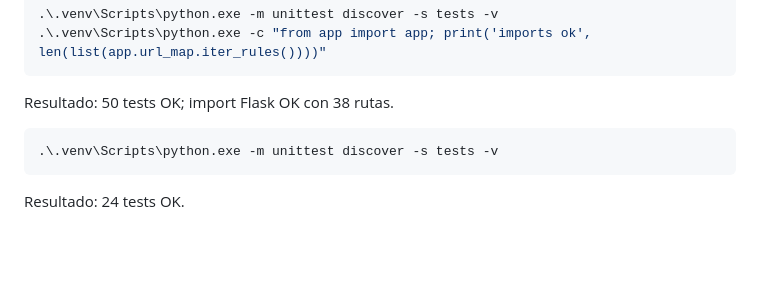
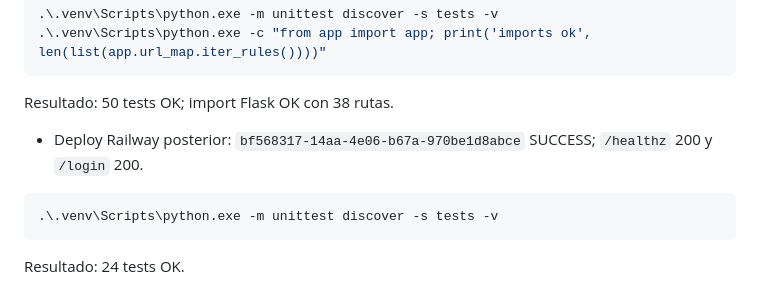
Before and after one commit to francods9-tech/customers, a Markdown page: status.md, the part around the change. Rendered like a GitHub page; blank space fills up the shorter version.

Commit message:
Record channel percentages deploy (#23)

````diff
--- a/status.md
+++ b/status.md
@@ -212,6 +212,7 @@ Ultima verificacion luego de agregar porcentajes al grafico por canal:
 ```
 
 Resultado: 50 tests OK; import Flask OK con 38 rutas.
+- Deploy Railway posterior: `bf568317-14aa-4e06-b67a-970be1d8abce` SUCCESS; `/healthz` 200 y `/login` 200.
 
 ```powershell
 .\.venv\Scripts\python.exe -m unittest discover -s tests -v
````
